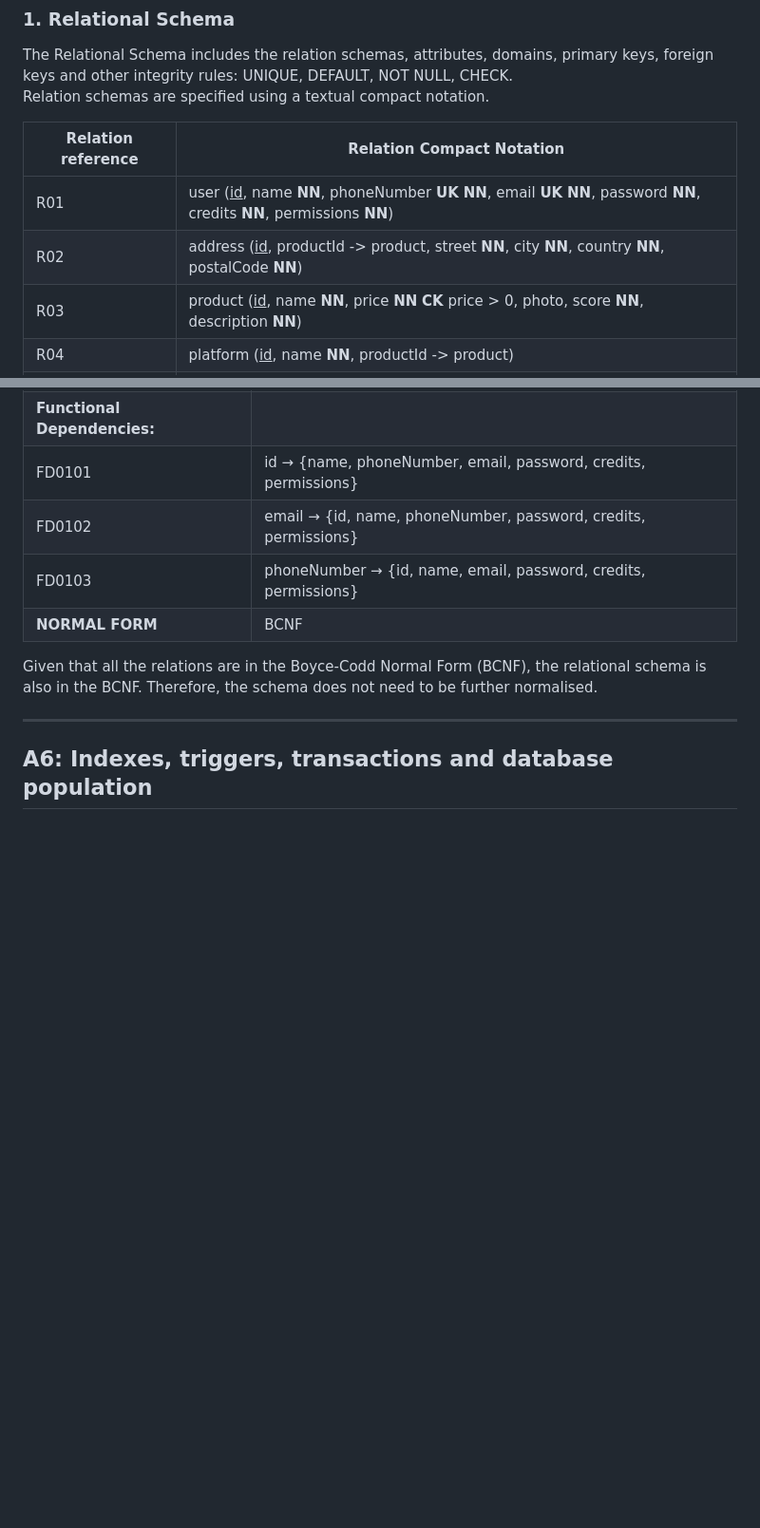
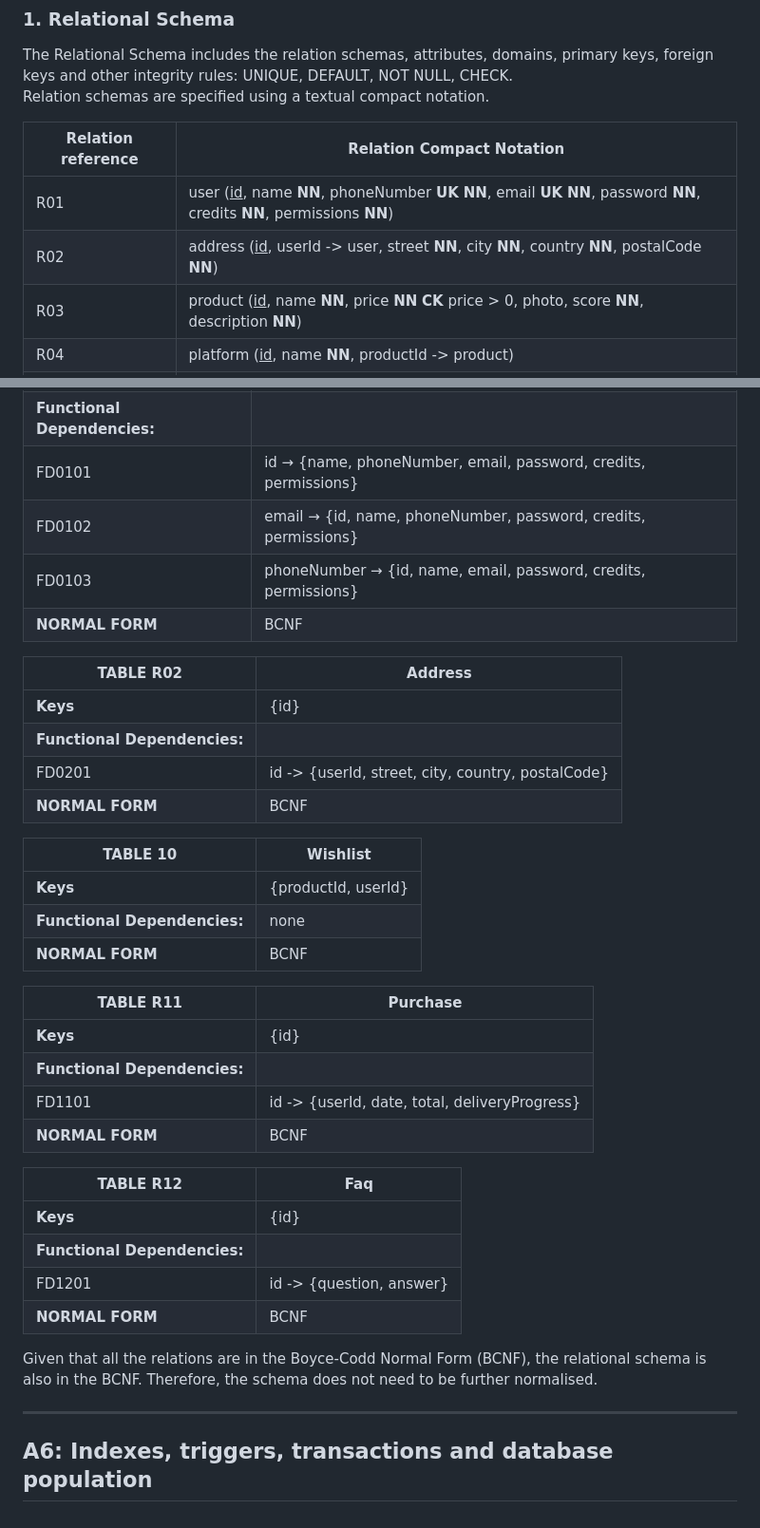
Before and after one commit to Happy-Myers/FEUP-LBAW, a Markdown page: documents/ebd.md, 2 parts joined by grey strips. Shown at 95% size. Rendered like a GitHub page; blank space fills up the shorter version.

Commit message:
validation

```diff
--- a/documents/ebd.md
+++ b/documents/ebd.md
@@ -43,7 +43,7 @@ Relation schemas are specified using a textual compact notation.
 | Relation reference | Relation Compact Notation                        |
 | ------------------ | ------------------------------------------------ |
 | R01                | user (<u>id</u>, name __NN__, phoneNumber __UK__ __NN__, email __UK__ __NN__, password __NN__, credits __NN__, permissions __NN__)                    |
-| R02                | address (<u>id</u>, productId -> product, street __NN__, city __NN__, country __NN__, postalCode __NN__)
+| R02                | address (<u>id</u>, userId -> user, street __NN__, city __NN__, country __NN__, postalCode __NN__)
 | R03                | product (<u>id</u>, name __NN__, price __NN__ __CK__ price > 0, photo, score __NN__, description __NN__)
 | R04                | platform (<u>id</u>, name __NN__, productId -> product) |
 | R05                | category (<u>id</u>, name __NN__) |
@@ -85,7 +85,32 @@ To validate the Relational Schema obtained from the Conceptual Data Model, all f
 | **NORMAL FORM** | BCNF               |
 
 
+| **TABLE R02** | Address |
+| ------------- | ------- |
+| **Keys**      | {id}    |
+| **Functional Dependencies:** |
+| FD0201        | id -> {userId, street, city, country, postalCode} |
+| **NORMAL FORM** | BCNF |
 
+| **TABLE 10** | Wishlist |
+| ------------- | ------- |
+| **Keys**      | {productId, userId} |
+| **Functional Dependencies:** | none |
+| **NORMAL FORM** | BCNF |
+
+| **TABLE R11** | Purchase |
+| ------------- | ------- |
+| **Keys**      | {id}    |
+| **Functional Dependencies:** |
+| FD1101        | id -> {userId, date, total, deliveryProgress} |
+| **NORMAL FORM** | BCNF |
+
+| **TABLE R12** | Faq |
+| ------------- | ------- |
+| **Keys**      | {id}    |
+| **Functional Dependencies:** |
+| FD1201        | id -> {question, answer} |
+| **NORMAL FORM** | BCNF |
 
 Given that all the relations are in the Boyce-Codd Normal Form (BCNF), the relational schema is also in the BCNF. Therefore, the schema does not need to be further normalised.
 
```
